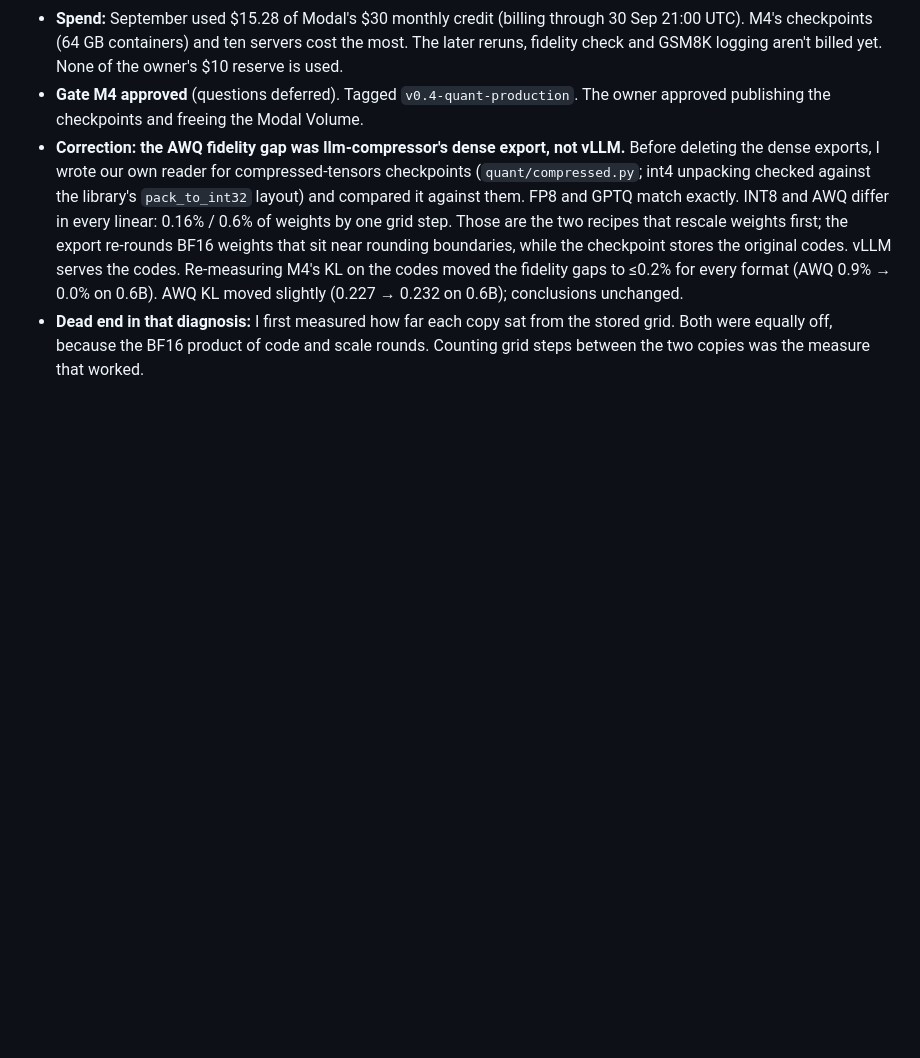
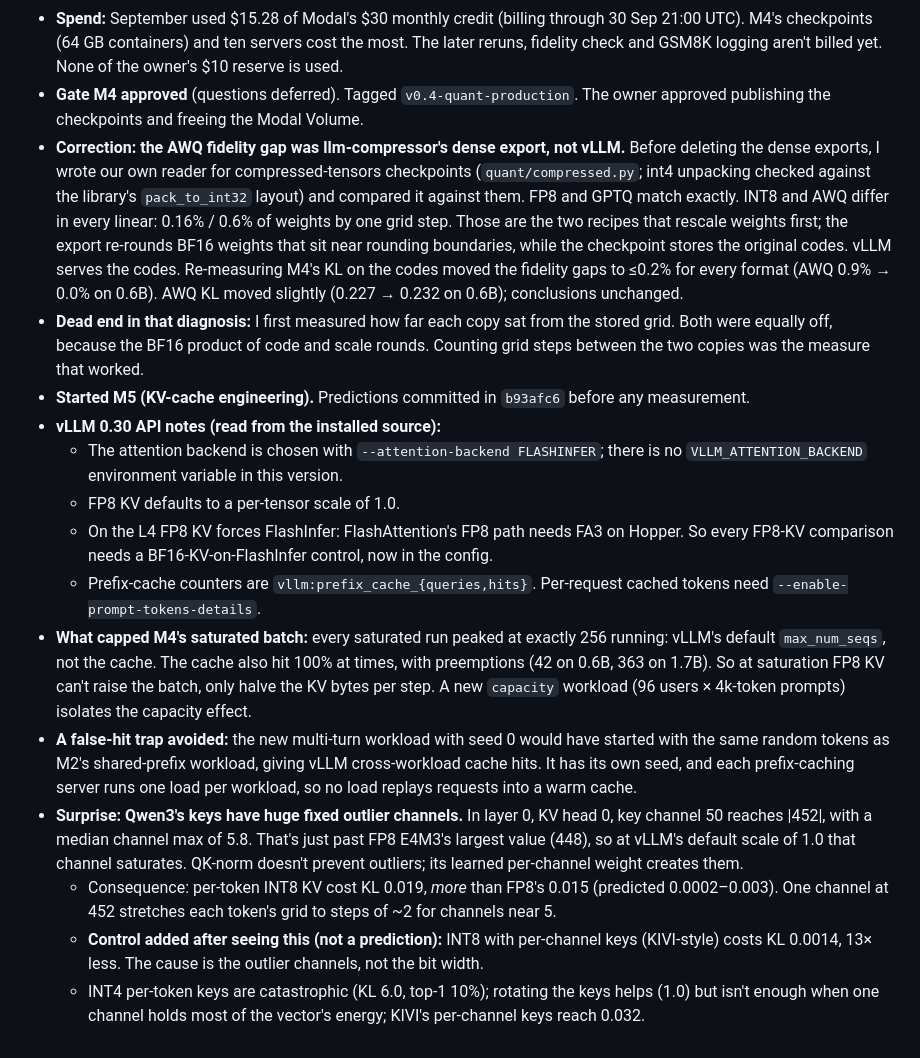
Before and after one commit to ish-codes-magic/bytes-per-token, a Markdown page: JOURNAL.md, the part around the change. Drawn GitHub-style; blank space fills up the shorter version.

Commit message:
Journal M5's setup findings and the key-outlier surprise

```diff
--- a/JOURNAL.md
+++ b/JOURNAL.md
@@ -223,3 +223,29 @@ A dated, append-only log of decisions, dead ends and surprises. Dead ends stay h
 - **Dead end in that diagnosis:** I first measured how far each copy sat from the stored grid. Both were
   equally off, because the BF16 product of code and scale rounds. Counting grid steps between the two copies
   was the measure that worked.
+- **Started M5 (KV-cache engineering).** Predictions committed in `b93afc6` before any measurement.
+- **vLLM 0.30 API notes (read from the installed source):**
+  - The attention backend is chosen with `--attention-backend FLASHINFER`; there is no
+    `VLLM_ATTENTION_BACKEND` environment variable in this version.
+  - FP8 KV defaults to a per-tensor scale of 1.0.
+  - On the L4 FP8 KV forces FlashInfer: FlashAttention's FP8 path needs FA3 on Hopper. So every FP8-KV
+    comparison needs a BF16-KV-on-FlashInfer control, now in the config.
+  - Prefix-cache counters are `vllm:prefix_cache_{queries,hits}`. Per-request cached tokens need
+    `--enable-prompt-tokens-details`.
+- **What capped M4's saturated batch:** every saturated run peaked at exactly 256 running: vLLM's default
+  `max_num_seqs`, not the cache. The cache also hit 100% at times, with preemptions (42 on 0.6B, 363 on 1.7B).
+  So at saturation FP8 KV can't raise the batch, only halve the KV bytes per step. A new `capacity` workload
+  (96 users × 4k-token prompts) isolates the capacity effect.
+- **A false-hit trap avoided:** the new multi-turn workload with seed 0 would have started with the same
+  random tokens as M2's shared-prefix workload, giving vLLM cross-workload cache hits. It has its own seed,
+  and each prefix-caching server runs one load per workload, so no load replays requests into a warm cache.
+- **Surprise: Qwen3's keys have huge fixed outlier channels.** In layer 0, KV head 0, key channel 50 reaches
+  |452|, with a median channel max of 5.8. That's just past FP8 E4M3's largest value (448), so at vLLM's
+  default scale of 1.0 that channel saturates. QK-norm doesn't prevent outliers; its learned per-channel
+  weight creates them.
+  - Consequence: per-token INT8 KV cost KL 0.019, *more* than FP8's 0.015 (predicted 0.0002–0.003). One
+    channel at 452 stretches each token's grid to steps of ~2 for channels near 5.
+  - **Control added after seeing this (not a prediction):** INT8 with per-channel keys (KIVI-style) costs KL
+    0.0014, 13× less. The cause is the outlier channels, not the bit width.
+  - INT4 per-token keys are catastrophic (KL 6.0, top-1 10%); rotating the keys helps (1.0) but isn't
+    enough when one channel holds most of the vector's energy; KIVI's per-channel keys reach 0.032.
```
